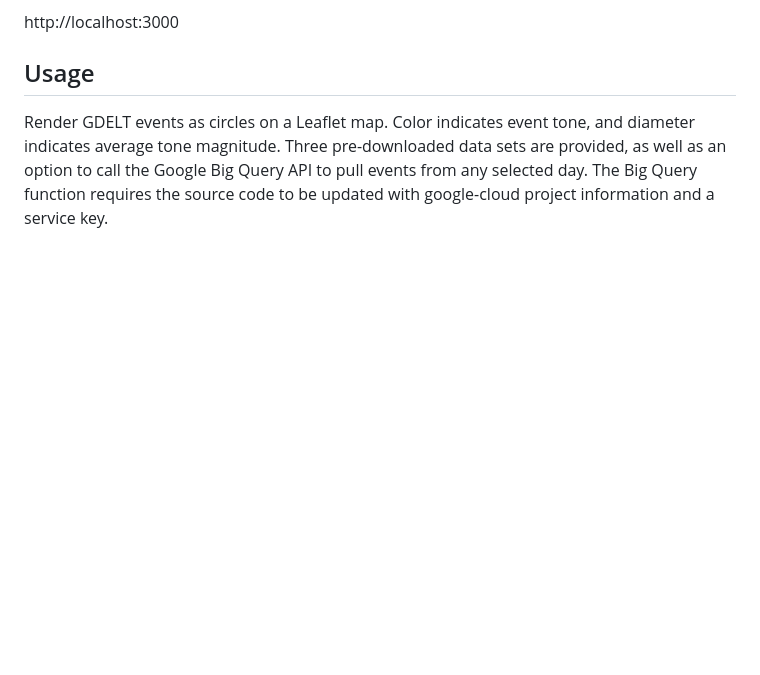
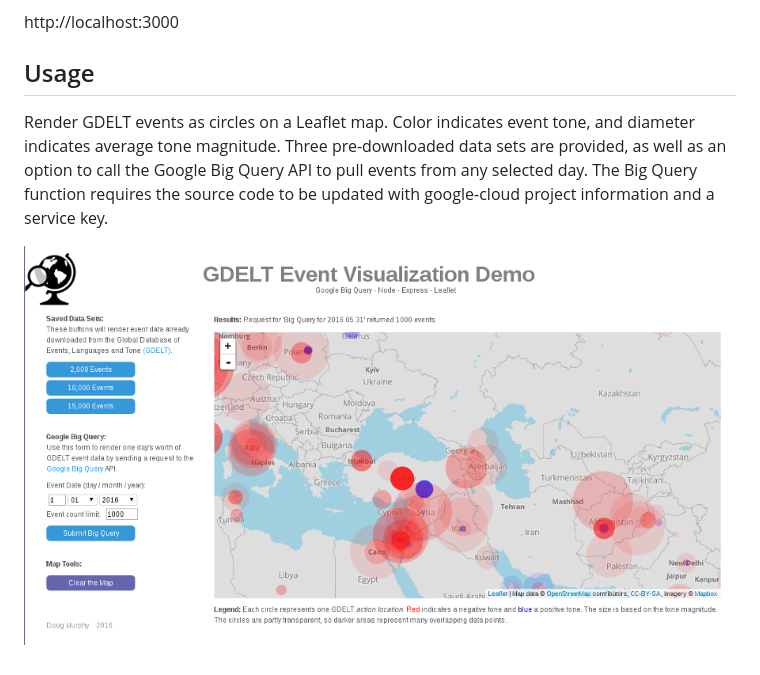
Before and after one commit to Stratigraph/bigquery-node-leaflet, a Markdown page: README.md, the part around the change. GitHub-like rendering; pictures changed too: gevd_screenshot.png (added); blank space fills up the shorter version.

Commit message:
Added image to readme

```diff
--- a/README.md
+++ b/README.md
@@ -26,3 +26,5 @@ http://localhost:3000
 
 Render GDELT events as circles on a Leaflet map.  Color indicates event tone, and diameter indicates average tone magnitude.
 Three pre-downloaded data sets are provided, as well as an option to call the Google Big Query API to pull events from any selected day. The Big Query function requires the source code to be updated with google-cloud project information and a service key.
+
+![Application screen shot.](./gevd_screenshot.png?raw=true)
```
